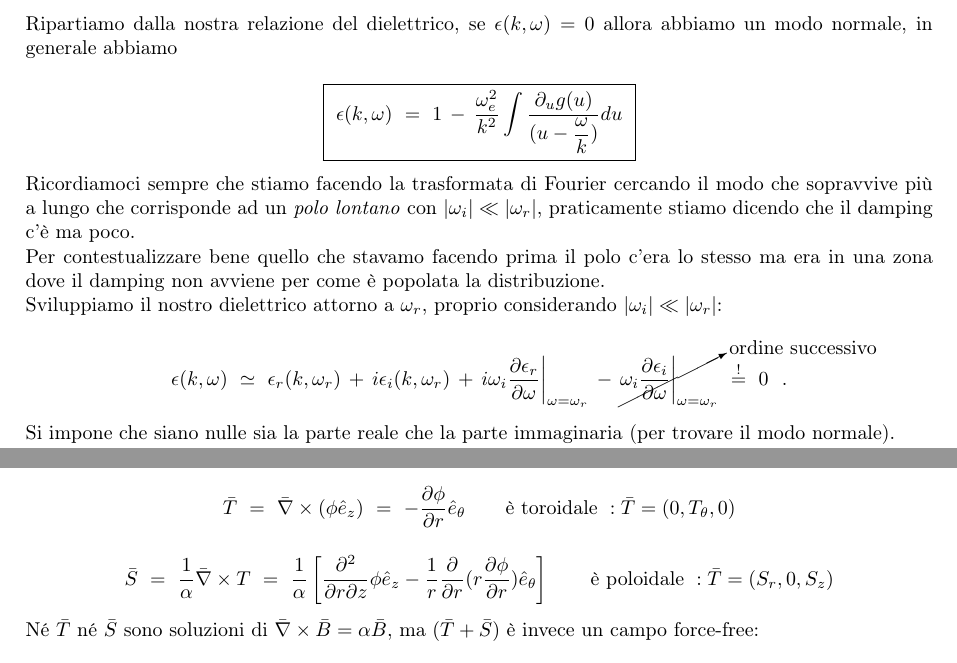
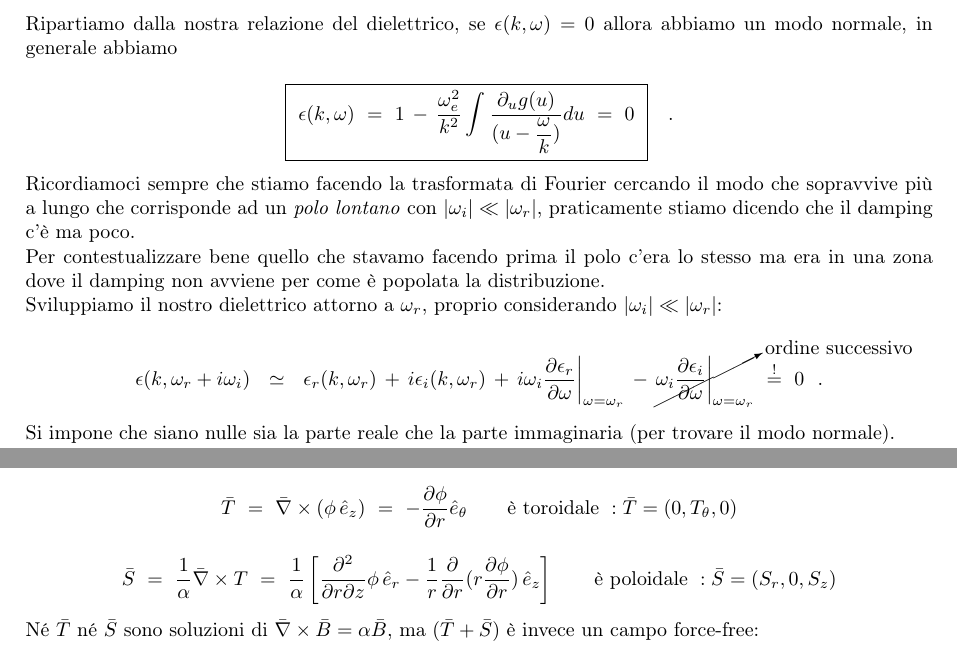
Before and after one commit to NicoMone/Appunti-Fisica-dei-Plasmi, a LaTeX book (main_v2.tex, which reads MHDequilibrium.tex, plasma-waves.tex): two parts of pages 53 and 69 of 77, joined at a grey line, cut so that both start at the same text. Compiled offline with pdfLaTeX.

Commit message:
minor changes

```diff
--- a/MHDequilibrium.tex
+++ b/MHDequilibrium.tex
@@ -162,9 +162,9 @@ Nel caso di nostro interesse lavoriamo in simmetria rotazionale, ci poniamo quin
 
 Mettiamoci in condizione assi-simmetrica, cioè poniamo $\partial_\theta\phi = 0$ : $\phi\equiv\phi(r,z)$:
 
-\[\bar T\ =\ \bar \nabla \times (\phi \hat e_z)\ =\ -\frac{\partial \phi}{\partial r}\hat e_\theta\qquad \text{è toroidale  }: \bar T = (0,T_\theta, 0) \]
+\[\bar T\ =\ \bar \nabla \times (\phi\, \hat e_z)\ =\ -\frac{\partial \phi}{\partial r}\hat e_\theta\qquad \text{è toroidale  }: \bar T = (0,T_\theta, 0) \]
 
-\[\bar S\ =\ \frac{1}{\alpha}\bar \nabla \times T \ =\ \frac{1}{\alpha} \left[ \frac{\partial^2}{\partial r\partial z} \phi \hat e_z - \frac{1}{r}\frac{\partial}{\partial r}(r\frac{\partial \phi}{\partial r})\hat e_\theta\right]\qquad \text{è poloidale  }: \bar T = (S_r,0, S_z)\]
+\[\bar S\ =\ \frac{1}{\alpha}\bar \nabla \times T \ =\ \frac{1}{\alpha} \left[ \frac{\partial^2}{\partial r\partial z} \phi \,\hat e_r - \frac{1}{r}\frac{\partial}{\partial r}(r\frac{\partial \phi}{\partial r})\,\hat e_z\right]\qquad \text{è poloidale  }: \bar S = (S_r,0, S_z)\]
 
 Né $\bar T$ né $\bar S$ sono soluzioni di $\bar \nabla \times \bar B = \alpha \bar B$, ma $(\bar T+\bar S)$ è invece un campo force-free:
 
--- a/plasma-waves.tex
+++ b/plasma-waves.tex
@@ -753,7 +753,7 @@ Ci sono alcune cose che è bene notare \begin{enumerate}
 
 Ripartiamo dalla nostra relazione del dielettrico, se $\epsilon(k,\omega)=0$ allora abbiamo un modo normale, in generale abbiamo
 
-\[\boxed{\ \epsilon(k,\omega)\ =\ 1\,-\,\frac{\omega_e^2}{k^2}\int\frac{\partial_ug(u)}{(u-\dfrac{\omega}{k})}du\ }\]
+\[\boxed{\ \epsilon(k,\omega)\ =\ 1\,-\,\frac{\omega_e^2}{k^2}\int\frac{\partial_ug(u)}{(u-\dfrac{\omega}{k})}du\ =\ 0\ }\ \ \ .\]
 
 Ricordiamoci sempre che stiamo facendo la trasformata di Fourier cercando il modo che sopravvive più a lungo che corrisponde ad un \textit{polo lontano} con $|\omega_i|\ll|\omega_r|$, praticamente stiamo dicendo che il damping c'è ma poco.
 
@@ -761,7 +761,7 @@ Per contestualizzare bene quello che stavamo facendo prima il polo c'era lo stes
 
 Sviluppiamo il nostro dielettrico attorno a $\omega_r$, proprio considerando $|\omega_i|\ll|\omega_r|$:
 
-\[\epsilon(k,\omega)\ \simeq\ \epsilon_r(k,\omega_r)\, +\, i\epsilon_i(k,\omega_r)\, +\, i\omega_i\frac{\partial \epsilon_r}{\partial\omega}\bigg|_{\omega=\omega_r}\, -\, \cancelto{\text{ordine successivo}}{\omega_i\frac{\partial \epsilon_i}{\partial\omega}\bigg|_{\omega=\omega_r}}\ \overset{!}{=}\ 0\ \ .\]
+\[\epsilon(k,\omega_r+i\omega_i)\ \ \simeq\ \ \epsilon_r(k,\omega_r)\, +\, i\epsilon_i(k,\omega_r)\, +\, i\omega_i\frac{\partial \epsilon_r}{\partial\omega}\bigg|_{\omega=\omega_r}\, -\, \cancelto{\text{ordine successivo}}{\omega_i\frac{\partial \epsilon_i}{\partial\omega}\bigg|_{\omega=\omega_r}}\ \overset{!}{=}\ 0\ \ .\]
 
 Si impone che siano nulle sia la parte reale che la parte immaginaria (per trovare il modo normale).
 
```
Also changed, not shown: main_v2.pdf, plasma-waves.tex (2 more changed lines), 2 other files.
